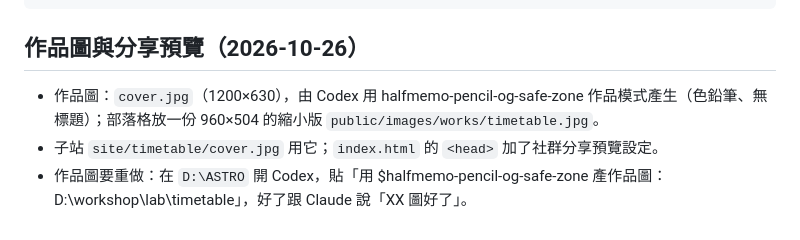
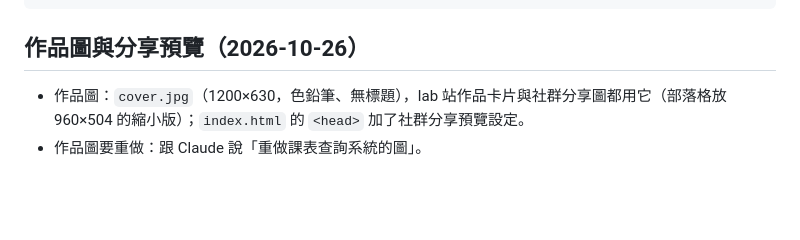
Before and after one commit to alvicss/timetable-demo, a Markdown page: README.md, the part around the change. Drawn GitHub-style; blank space fills up the shorter version.

Commit message:
docs: README 拿掉本機路徑與內部工具名稱
Claude-Session: https://claude.ai/code/session_01LDcM6GxF66BN5oasQzC7ht

```diff
--- a/README.md
+++ b/README.md
@@ -82,6 +82,5 @@ http://localhost:8000/
 
 ## 作品圖與分享預覽（2026-10-26）
 
-- 作品圖：`cover.jpg`（1200×630），由 Codex 用 halfmemo-pencil-og-safe-zone 作品模式產生（色鉛筆、無標題）；部落格放一份 960×504 的縮小版 `public/images/works/timetable.jpg`。
-- 子站 `site/timetable/cover.jpg` 用它；`index.html` 的 `<head>` 加了社群分享預覽設定。
-- 作品圖要重做：在 `D:\ASTRO` 開 Codex，貼「用 $halfmemo-pencil-og-safe-zone 產作品圖：D:\workshop\lab\timetable」，好了跟 Claude 說「XX 圖好了」。
+- 作品圖：`cover.jpg`（1200×630，色鉛筆、無標題），lab 站作品卡片與社群分享圖都用它（部落格放 960×504 的縮小版）；`index.html` 的 `<head>` 加了社群分享預覽設定。
+- 作品圖要重做：跟 Claude 說「重做課表查詢系統的圖」。
```
